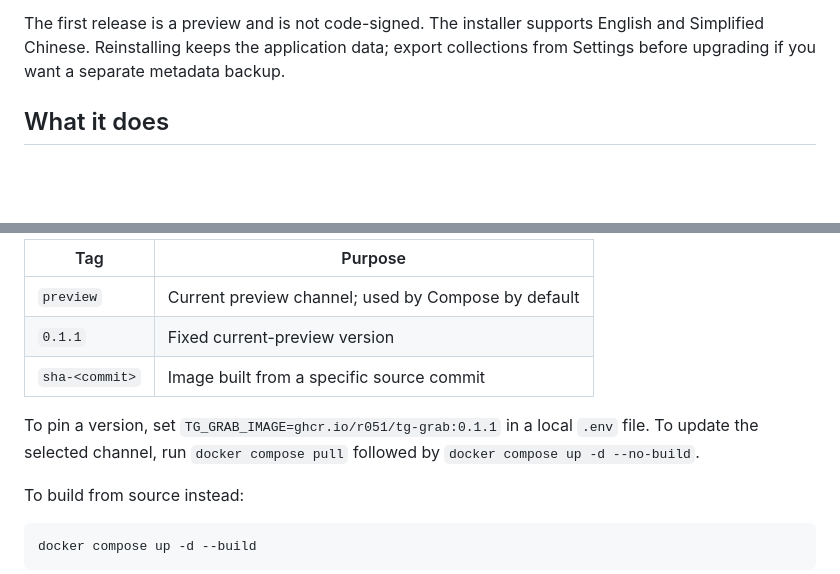
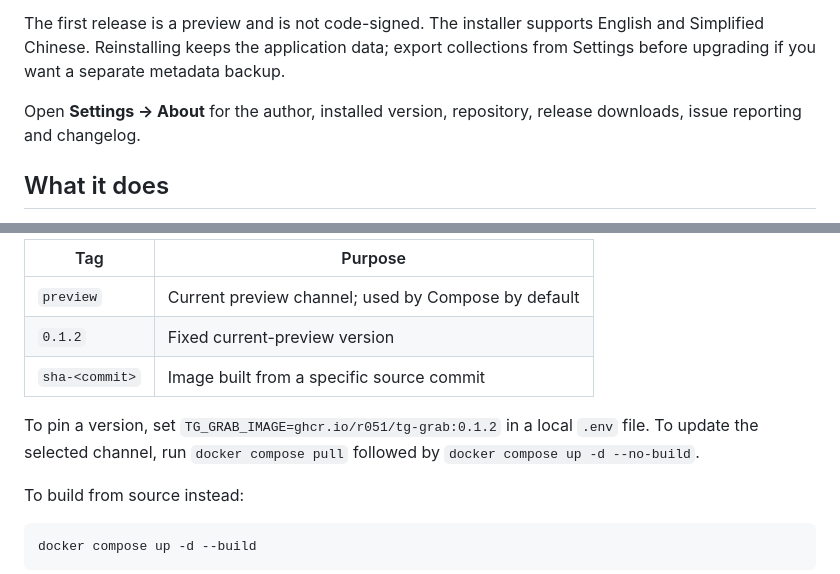
Before and after one commit to R051/tg-grab, a Markdown page: README.en.md, 2 parts joined by grey strips. Drawn GitHub-style; blank space fills up the shorter version.

```diff
--- a/README.en.md
+++ b/README.en.md
@@ -19,6 +19,8 @@ Download Telegram media and organize local collections. Available as a Windows d
 3. Choose a joined channel, search its history and select media to download, or paste message links into Downloads.
 
 The first release is a preview and is not code-signed. The installer supports English and Simplified Chinese. Reinstalling keeps the application data; export collections from Settings before upgrading if you want a separate metadata backup.
+
+Open **Settings → About** for the author, installed version, repository, release downloads, issue reporting and changelog.
 
 ## What it does
 
@@ -52,10 +54,10 @@ Open `http://localhost:8080` and enter the access token printed in the logs. Con
 | Tag | Purpose |
 | --- | --- |
 | `preview` | Current preview channel; used by Compose by default |
-| `0.1.1` | Fixed current-preview version |
+| `0.1.2` | Fixed current-preview version |
 | `sha-<commit>` | Image built from a specific source commit |
 
-To pin a version, set `TG_GRAB_IMAGE=ghcr.io/r051/tg-grab:0.1.1` in a local `.env` file. To update the selected channel, run `docker compose pull` followed by `docker compose up -d --no-build`.
+To pin a version, set `TG_GRAB_IMAGE=ghcr.io/r051/tg-grab:0.1.2` in a local `.env` file. To update the selected channel, run `docker compose pull` followed by `docker compose up -d --no-build`.
 
 To build from source instead:
 
```
Also changed, not shown: CHANGELOG.md (+11 -0 lines), README.md (+4 -2 lines), .github/assets/about.jpg (added), 10 other files.
